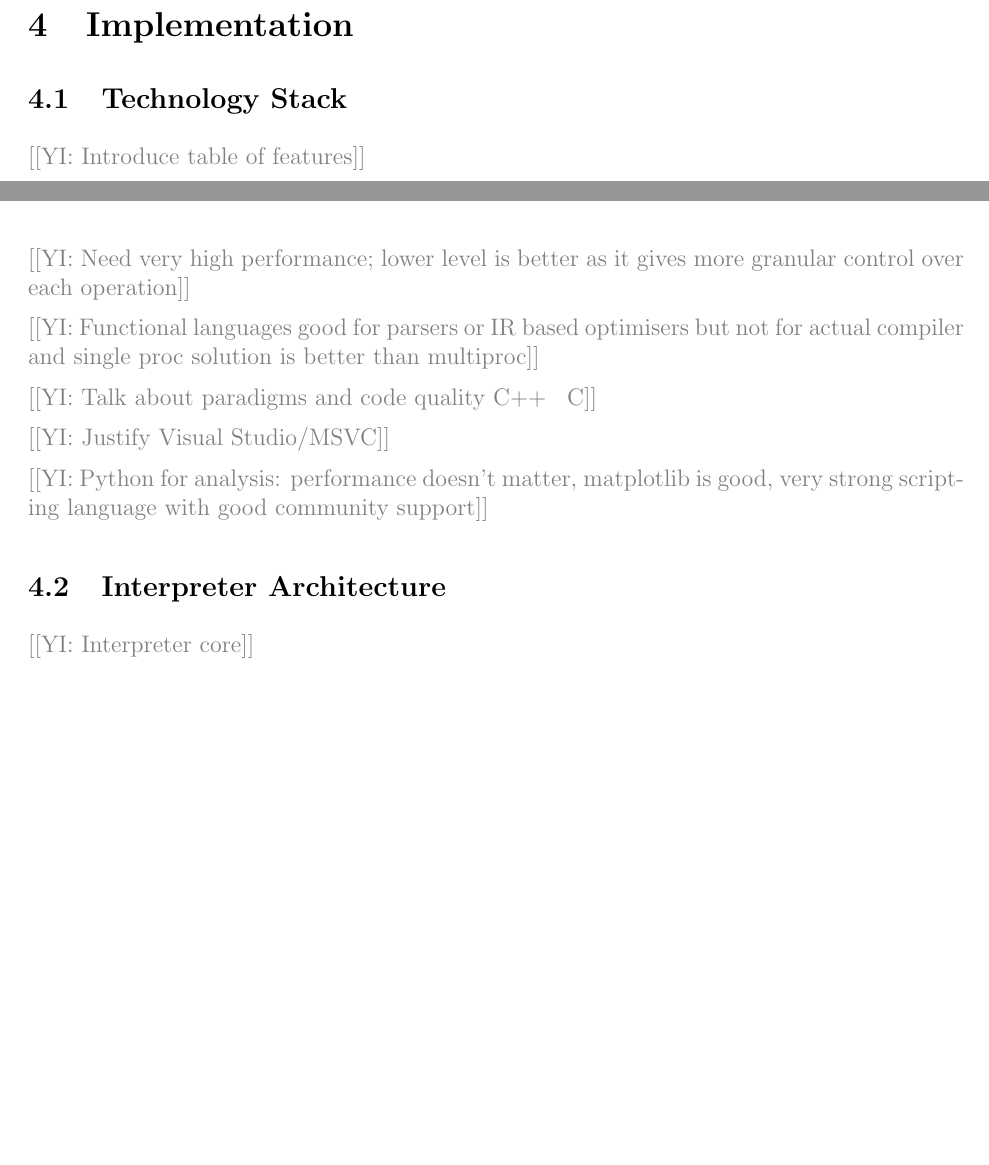
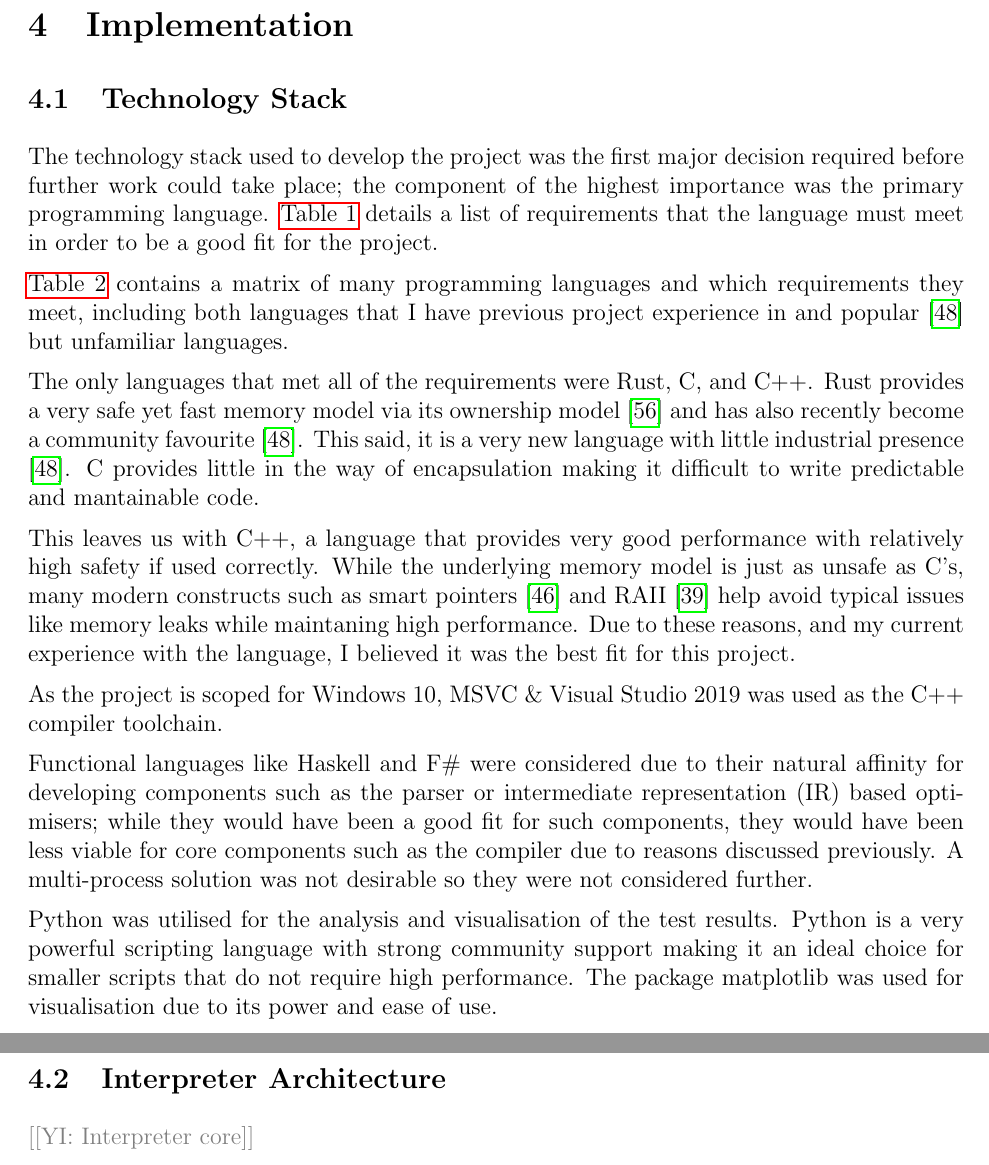
Before and after one commit to QFSW/JiTBoy-Dissertation, a LaTeX document (main.tex, which reads sections/implementation/tech_stack.tex): two parts of pages 12 and 14 of 47 before the commit and two parts of pages 12 and 15 of 47 after it, joined at a grey line, cut so that both start at the same text, the shorter picture padded with empty space. Compiled offline with pdfLaTeX.

Commit message:
Finished tech stack section

```diff
--- a/sections/implementation/tech_stack.tex
+++ b/sections/implementation/tech_stack.tex
@@ -1,8 +1,20 @@
 \subsection{Technology Stack}
 
-\YIComment{Introduce table of features}
+The technology stack used to develop the project was the first major decision required before further work could take place; the component of the highest importance was the primary programming language. \autoref{list:req-features} details a list of requirements that the language must meet in order to be a good fit for the project.
 
-\begin{table}[H]
+\autoref{tbl:lang-reqs} contains a matrix of many programming languages and which requirements they meet, including both languages that I have previous project experience in and popular \cite{stackoverflow-survey} but unfamiliar languages.
+
+The only languages that met all of the requirements were Rust, C, and C++. Rust provides a very safe yet fast memory model via its ownership model \cite{rust-ownership} and has also recently become a community favourite \cite{stackoverflow-survey}. This said, it is a very new language with little industrial presence \cite{stackoverflow-survey}.  C provides little in the way of encapsulation making it difficult to write predictable and mantainable code.
+
+This leaves us with C++, a language that provides very good performance with relatively high safety if used correctly. While the underlying memory model is just as unsafe as C's, many modern constructs such as smart pointers \cite{cpp-smart-ptrs} and RAII \cite{cpp-raii} help avoid typical issues like memory leaks while maintaning high performance. Due to these reasons, and my current experience with the language, I believed it was the best fit for this project.
+
+As the project is scoped for Windows 10, MSVC \& Visual Studio 2019 was used as the C++ compiler toolchain.
+
+Functional languages like Haskell and F\# were considered due to their natural affinity for developing components such as the parser or intermediate representation (IR) based optimisers; while they would have been a good fit for such components, they would have been less viable for core components such as the compiler due to reasons discussed previously. A multi-process solution was not desirable so they were not considered further.
+
+Python was utilised for the analysis and visualisation of the test results. Python is a very powerful scripting language with strong community support making it an ideal choice for smaller scripts that do not require high performance. The package matplotlib was used for visualisation due to its power and ease of use.
+
+\begin{table}[h]
     \centering
     \begin{tabularx}{\linewidth}{c|l|X}
         \toprule
@@ -53,13 +65,3 @@
     \caption{Various potential candidates for the language of implementation and the requirements they meet. The requirements are detailed in \autoref{list:req-features}.}
     \label{tbl:lang-reqs}
 \end{table}
-
-\YIComment{Need very high performance; lower level is better as it gives more granular control over each operation}
-
-\YIComment{Functional languages good for parsers or IR based optimisers but not for actual compiler and single proc solution is better than multiproc}
-
-\YIComment{Talk about paradigms and code quality C++ \> C}
-
-\YIComment{Justify Visual Studio/MSVC}
-
-\YIComment{Python for analysis: performance doesn't matter, matplotlib is good, very strong scripting language with good community support}
```
Also changed, not shown: bibliography.bib (+24 -0 lines), sections/implementation/tech_stack.tex (2 more changed lines).
